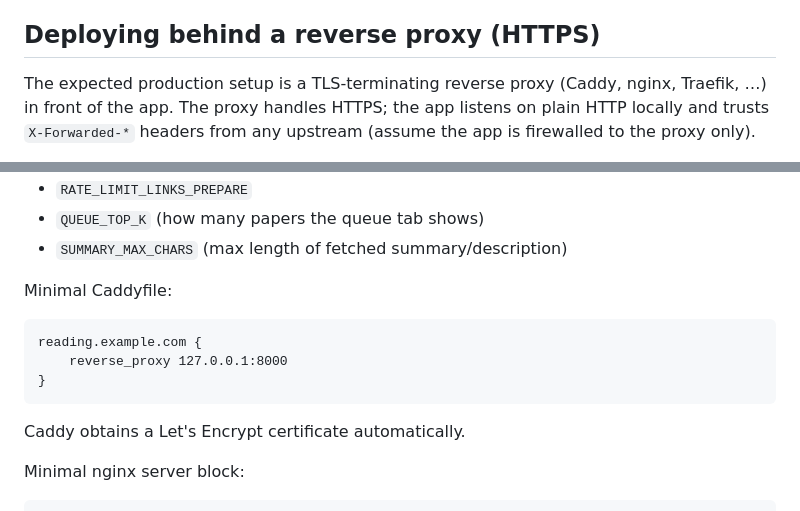
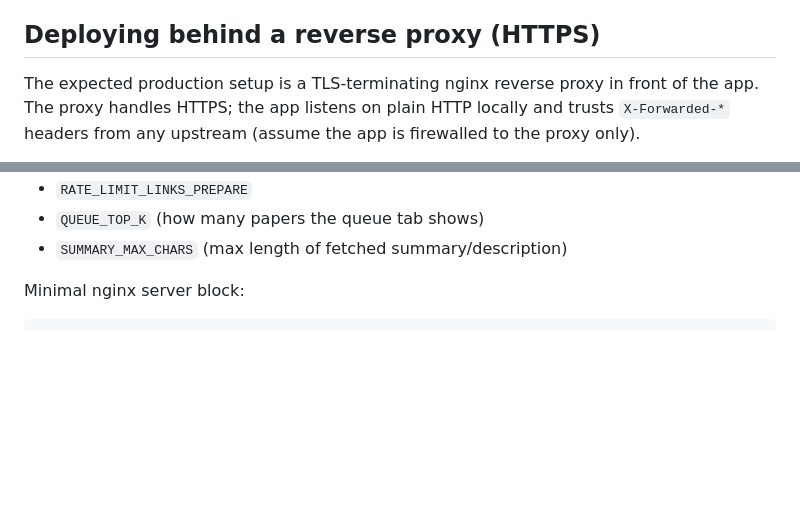
Before and after one commit to arn4/reading-list, a Markdown page: README.md, 2 parts joined by grey strips. Rendered like a GitHub page; blank space fills up the shorter version.

Commit message:
Removed Caddy from README, added nginix

````diff
--- a/README.md
+++ b/README.md
@@ -57,8 +57,8 @@ Safari 17.4+, Firefox 122+.
 
 ## Deploying behind a reverse proxy (HTTPS)
 
-The expected production setup is a TLS-terminating reverse proxy (Caddy,
-nginx, Traefik, …) in front of the app. The proxy handles HTTPS; the app
+The expected production setup is a TLS-terminating nginx reverse proxy in front
+of the app. The proxy handles HTTPS; the app
 listens on plain HTTP locally and trusts `X-Forwarded-*` headers from any
 upstream (assume the app is firewalled to the proxy only).
 
@@ -88,16 +88,6 @@ You can tune these with:
 - `RATE_LIMIT_LINKS_PREPARE`
 - `QUEUE_TOP_K` (how many papers the queue tab shows)
 - `SUMMARY_MAX_CHARS` (max length of fetched summary/description)
-
-Minimal Caddyfile:
-
-```
-reading.example.com {
-    reverse_proxy 127.0.0.1:8000
-}
-```
-
-Caddy obtains a Let's Encrypt certificate automatically.
 
 Minimal nginx server block:
 
````
